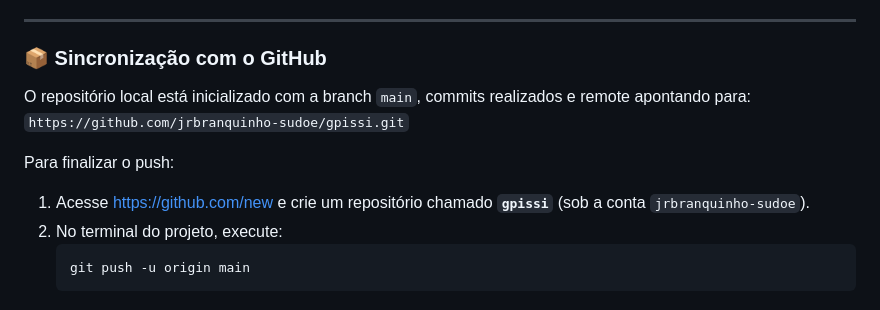
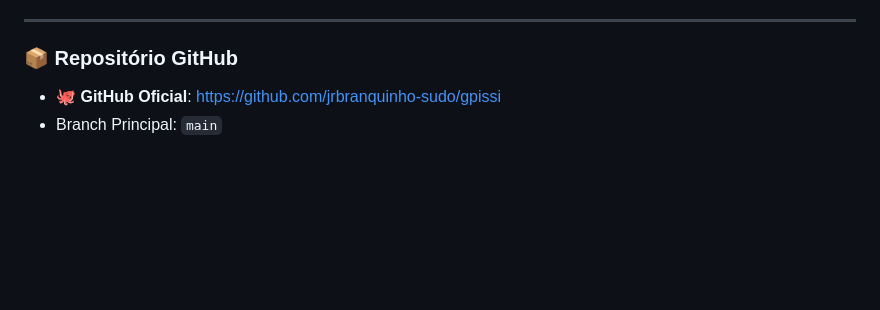
Before and after one commit to jrbranquinho-sudo/gpissi, a Markdown page: README.md, the part around the change. GitHub-like rendering; blank space fills up the shorter version.

Commit message:
docs: link to official github repo

````diff
--- a/README.md
+++ b/README.md
@@ -73,14 +73,7 @@ Para garantir resiliência contra ataques maliciosos, invasões e abusos na estr
 
 ---
 
-### 📦 Sincronização com o GitHub
+### 📦 Repositório GitHub
 
-O repositório local está inicializado com a branch `main`, commits realizados e remote apontando para:
-`https://github.com/jrbranquinho-sudoe/gpissi.git`
-
-Para finalizar o push:
-1. Acesse [https://github.com/new](https://github.com/new) e crie um repositório chamado **`gpissi`** (sob a conta `jrbranquinho-sudoe`).
-2. No terminal do projeto, execute:
-   ```bash
-   git push -u origin main
-   ```
+- 🐙 **GitHub Oficial**: [https://github.com/jrbranquinho-sudo/gpissi](https://github.com/jrbranquinho-sudo/gpissi)
+- Branch Principal: `main`
````
